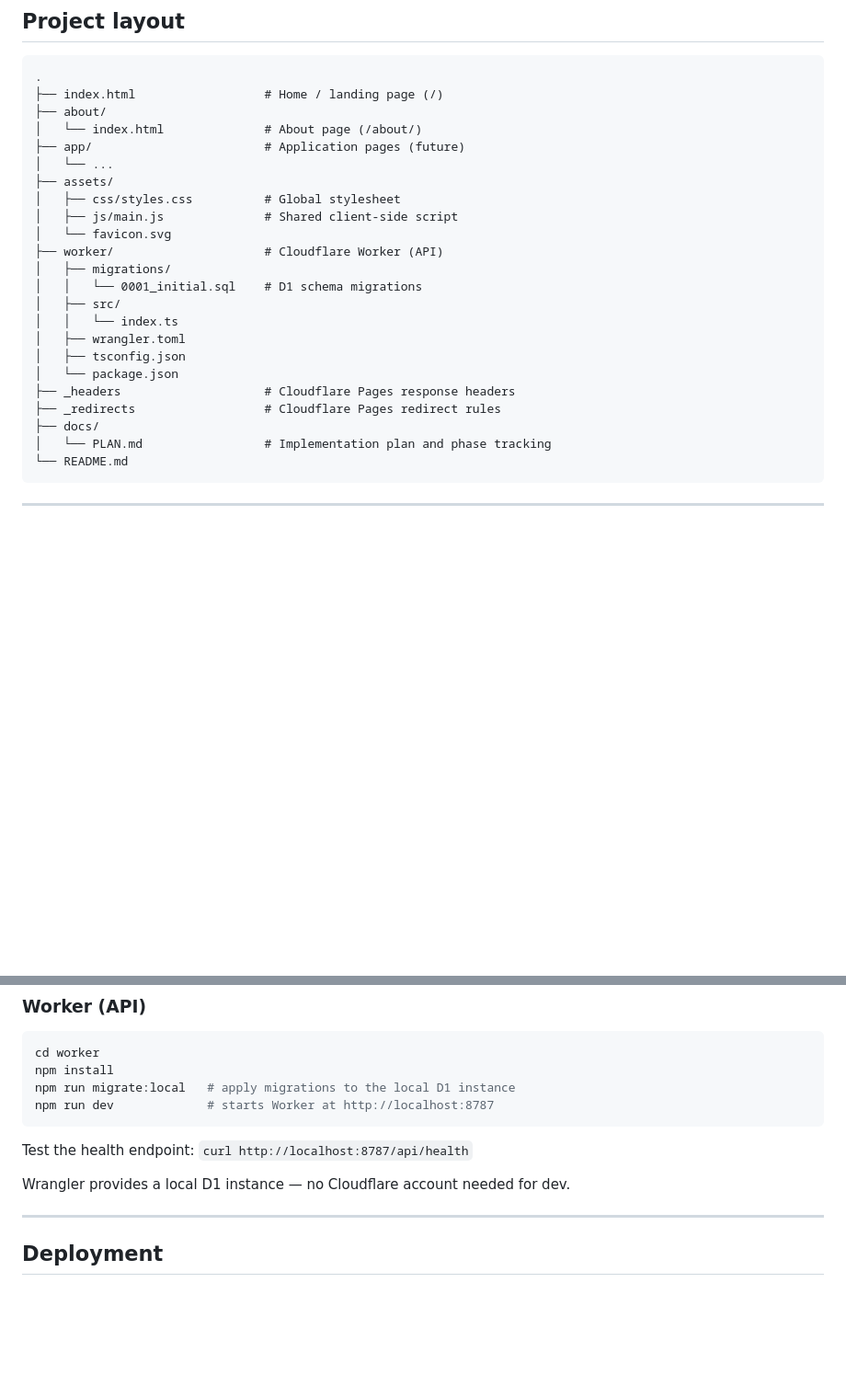
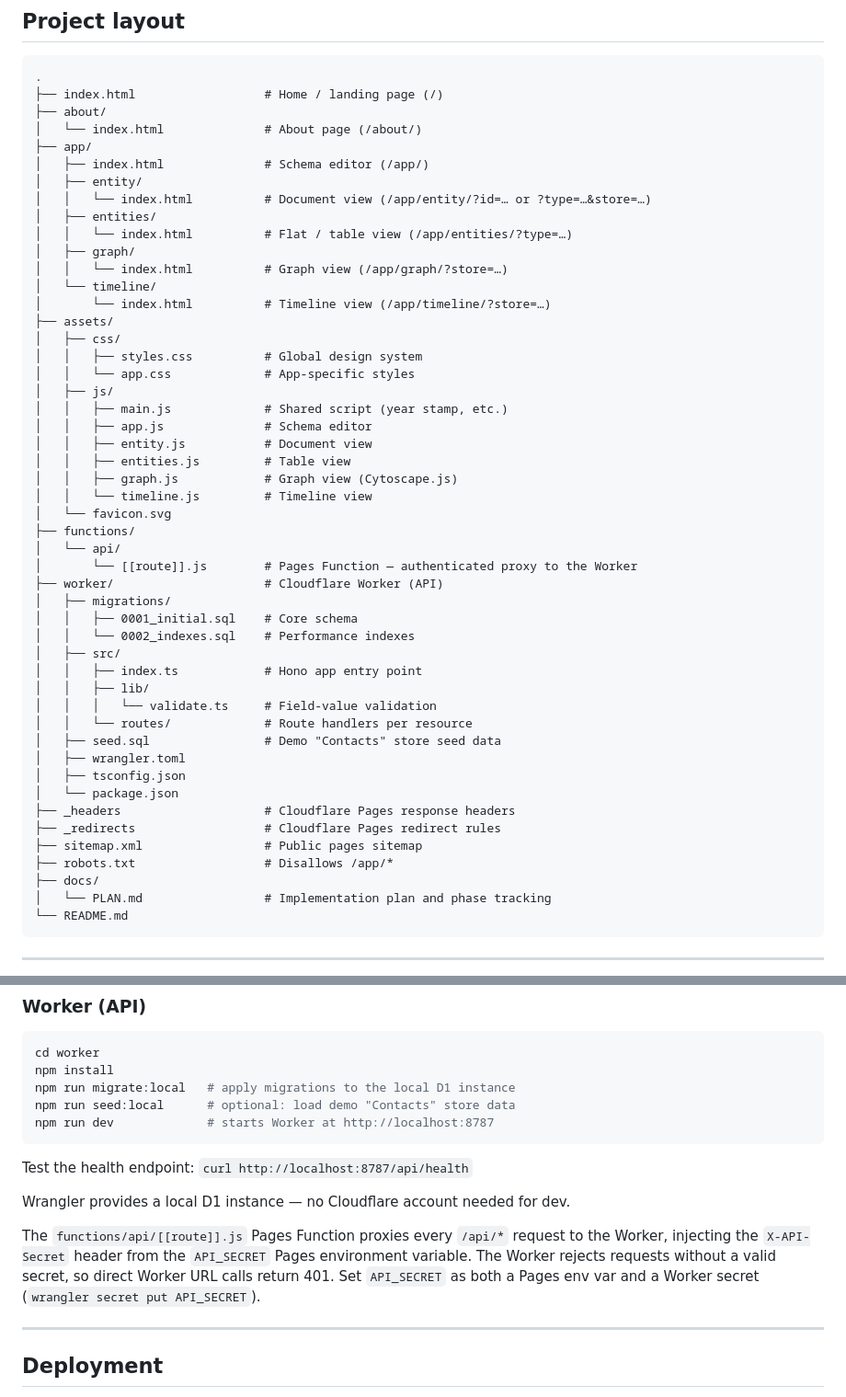
Before and after one commit to gcameron00/infobuilder, a Markdown page: README.md, 2 parts joined by grey strips. Shown at 92% size. Drawn GitHub-style; blank space fills up the shorter version.

````diff
--- a/README.md
+++ b/README.md
@@ -99,22 +99,48 @@ Relationship      { id, relationship_type_id, source_entity_id, target_entity_id
 ├── index.html                  # Home / landing page (/)
 ├── about/
 │   └── index.html              # About page (/about/)
-├── app/                        # Application pages (future)
-│   └── ...
+├── app/
+│   ├── index.html              # Schema editor (/app/)
+│   ├── entity/
+│   │   └── index.html          # Document view (/app/entity/?id=… or ?type=…&store=…)
+│   ├── entities/
+│   │   └── index.html          # Flat / table view (/app/entities/?type=…)
+│   ├── graph/
+│   │   └── index.html          # Graph view (/app/graph/?store=…)
+│   └── timeline/
+│       └── index.html          # Timeline view (/app/timeline/?store=…)
 ├── assets/
-│   ├── css/styles.css          # Global stylesheet
-│   ├── js/main.js              # Shared client-side script
+│   ├── css/
+│   │   ├── styles.css          # Global design system
+│   │   └── app.css             # App-specific styles
+│   ├── js/
+│   │   ├── main.js             # Shared script (year stamp, etc.)
+│   │   ├── app.js              # Schema editor
+│   │   ├── entity.js           # Document view
+│   │   ├── entities.js         # Table view
+│   │   ├── graph.js            # Graph view (Cytoscape.js)
+│   │   └── timeline.js         # Timeline view
 │   └── favicon.svg
+├── functions/
+│   └── api/
+│       └── [[route]].js        # Pages Function — authenticated proxy to the Worker
 ├── worker/                     # Cloudflare Worker (API)
 │   ├── migrations/
-│   │   └── 0001_initial.sql    # D1 schema migrations
+│   │   ├── 0001_initial.sql    # Core schema
+│   │   └── 0002_indexes.sql    # Performance indexes
 │   ├── src/
-│   │   └── index.ts
+│   │   ├── index.ts            # Hono app entry point
+│   │   ├── lib/
+│   │   │   └── validate.ts     # Field-value validation
+│   │   └── routes/             # Route handlers per resource
+│   ├── seed.sql                # Demo "Contacts" store seed data
 │   ├── wrangler.toml
 │   ├── tsconfig.json
 │   └── package.json
 ├── _headers                    # Cloudflare Pages response headers
 ├── _redirects                  # Cloudflare Pages redirect rules
+├── sitemap.xml                 # Public pages sitemap
+├── robots.txt                  # Disallows /app/*
 ├── docs/
 │   └── PLAN.md                 # Implementation plan and phase tracking
 └── README.md
@@ -144,12 +170,15 @@ Open <http://localhost:8000/>.
 cd worker
 npm install
 npm run migrate:local   # apply migrations to the local D1 instance
+npm run seed:local      # optional: load demo "Contacts" store data
 npm run dev             # starts Worker at http://localhost:8787
 ```
 
 Test the health endpoint: `curl http://localhost:8787/api/health`
 
 Wrangler provides a local D1 instance — no Cloudflare account needed for dev.
+
+The `functions/api/[[route]].js` Pages Function proxies every `/api/*` request to the Worker, injecting the `X-API-Secret` header from the `API_SECRET` Pages environment variable. The Worker rejects requests without a valid secret, so direct Worker URL calls return 401. Set `API_SECRET` as both a Pages env var and a Worker secret (`wrangler secret put API_SECRET`).
 
 ---
 
````
